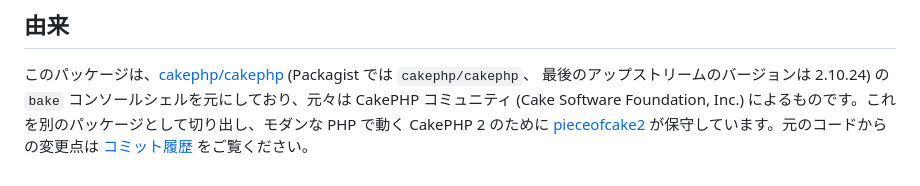
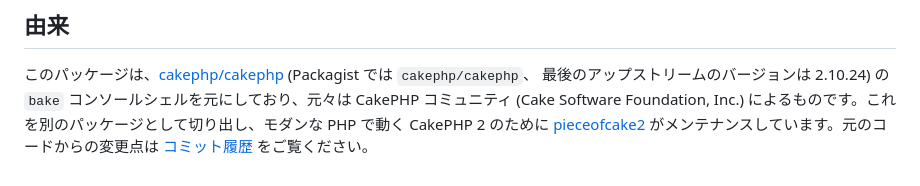
Before and after one commit to pieceofcake2/bake, a Markdown page: docs/ja/README.md, the part around the change. Rendered like a GitHub page.

Commit message:
Use メンテナンス and Cookie like the book

```diff
--- a/docs/ja/README.md
+++ b/docs/ja/README.md
@@ -235,5 +235,5 @@ bin/cake bake all Article --theme legacy
 このパッケージは、[cakephp/cakephp](https://github.com/cakephp/cakephp) (Packagist では `cakephp/cakephp`、
 最後のアップストリームのバージョンは 2.10.24) の `bake` コンソールシェルを元にしており、元々は CakePHP コミュニティ
 (Cake Software Foundation, Inc.) によるものです。これを別のパッケージとして切り出し、モダンな PHP で動く CakePHP 2 のために
-[pieceofcake2](https://github.com/pieceofcake2) が保守しています。元のコードからの変更点は
+[pieceofcake2](https://github.com/pieceofcake2) がメンテナンスしています。元のコードからの変更点は
 [コミット履歴](https://github.com/pieceofcake2/bake/commits/1.x) をご覧ください。
```
